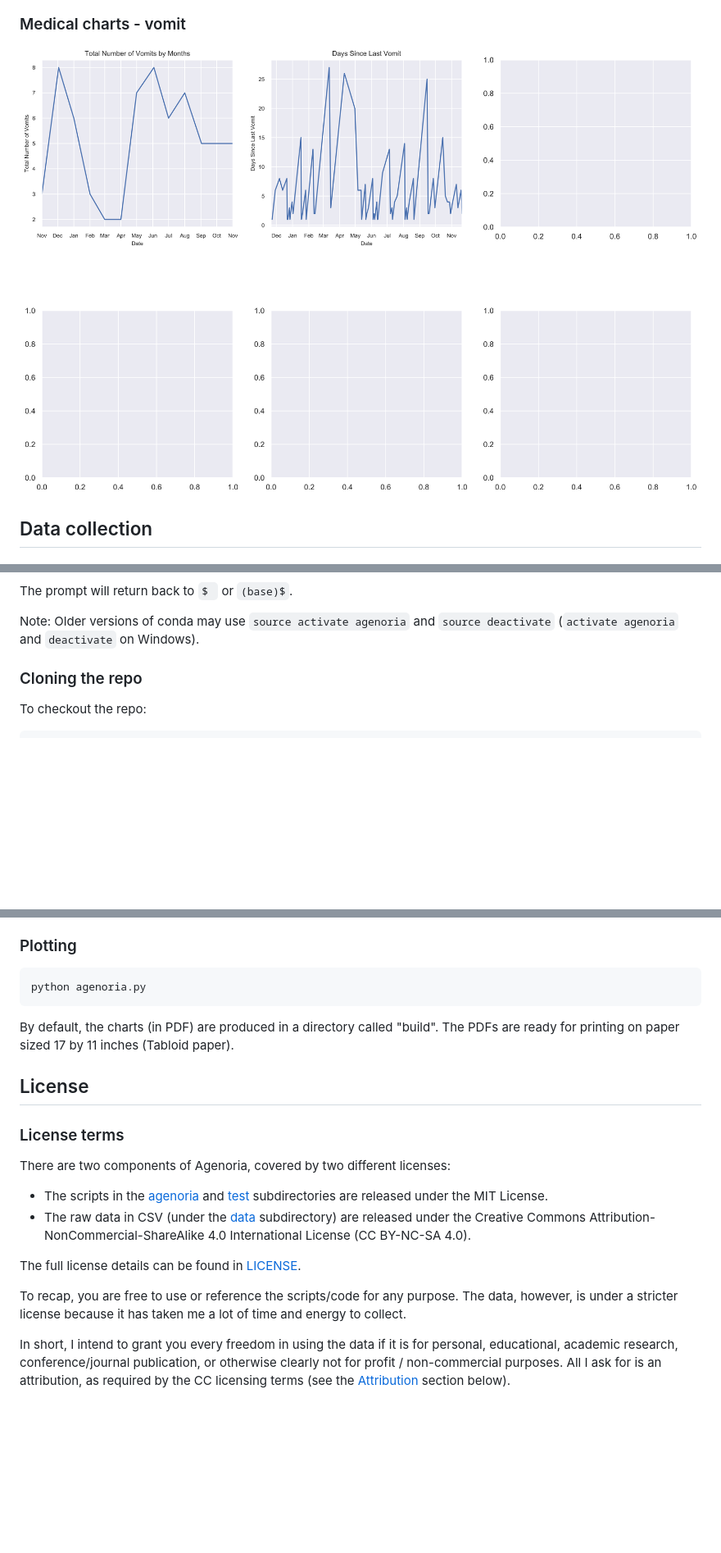
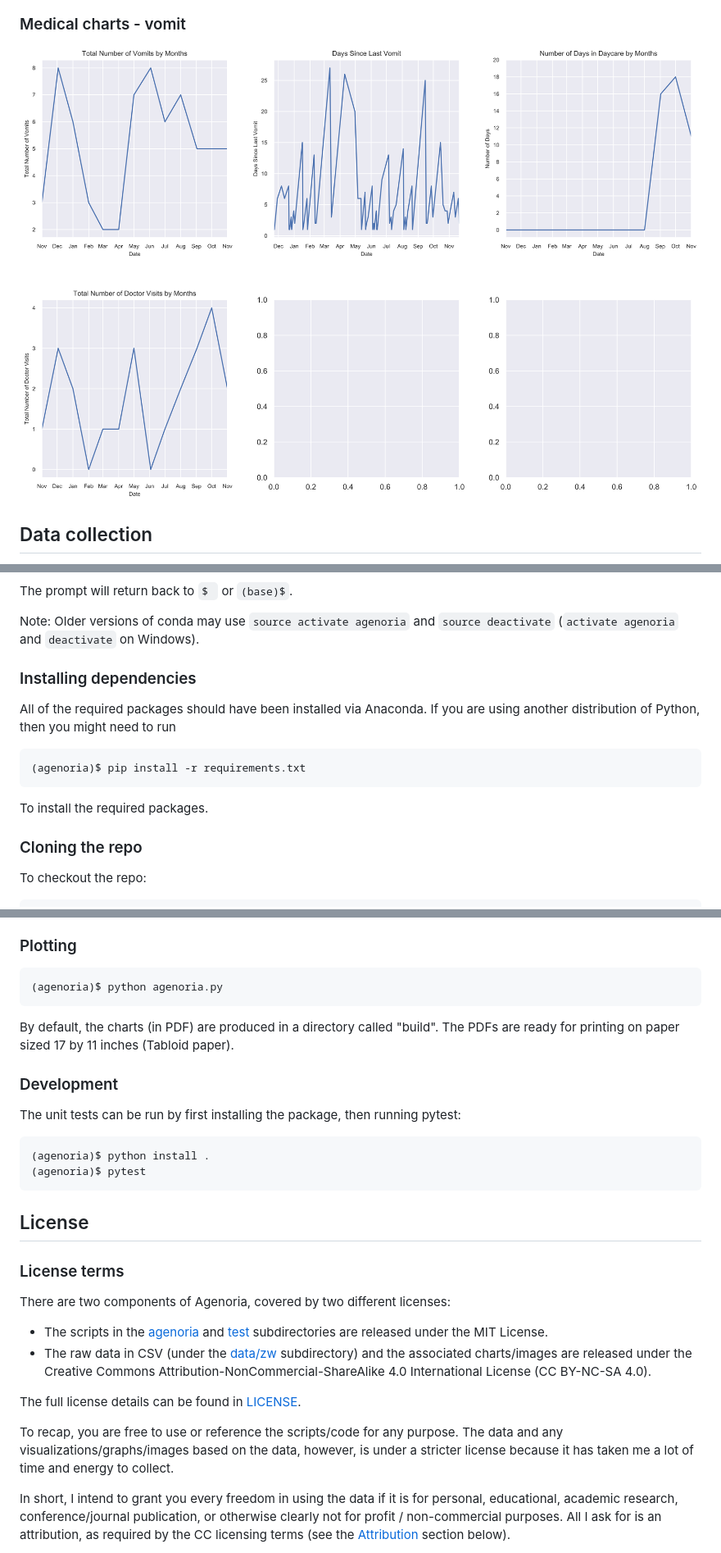
Before and after one commit to jiuguangw/Agenoria, a Markdown page: README.md, 3 parts joined by grey strips. Shown at 82% size. Drawn GitHub-style; pictures changed too: docs/medical.png; blank space fills up the shorter version.

Commit message:
Added new medical charts, updated data. Updated requirements.txt.

````diff
--- a/README.md
+++ b/README.md
@@ -147,6 +147,13 @@ The prompt will return back to `$ ` or `(base)$`.
 Note: Older versions of conda may use `source activate agenoria` and `source
 deactivate` (`activate agenoria` and `deactivate` on Windows).
 
+### Installing dependencies
+
+All of the required packages should have been installed via Anaconda. If you are using another distribution of Python, then you might need to run
+```bash
+(agenoria)$ pip install -r requirements.txt
+```
+To install the required packages.
 
 ### Cloning the repo
 
@@ -183,10 +190,17 @@ The columns of both the Glow and Hatch CSVs are sufficiently self explanatory. I
 
 ### Plotting
 ```bash
-python agenoria.py
+(agenoria)$ python agenoria.py
 ```
 
 By default, the charts (in PDF) are produced in a directory called "build". The PDFs are ready for printing on paper sized 17 by 11 inches (Tabloid paper).
+
+### Development
+The unit tests can be run by first installing the package, then running pytest:
+```bash
+(agenoria)$ python install .
+(agenoria)$ pytest
+```
 
 ## License
 
@@ -195,11 +209,11 @@ By default, the charts (in PDF) are produced in a directory called "build". The
 There are two components of Agenoria, covered by two different licenses:
 
 - The scripts in the [agenoria](agenoria) and [test](test) subdirectories are released under the MIT License.
-- The raw data in CSV (under the [data](data) subdirectory) are released under the Creative Commons Attribution-NonCommercial-ShareAlike 4.0 International License (CC BY-NC-SA 4.0).
+- The raw data in CSV (under the [data/zw](data/zw) subdirectory) and the associated charts/images are released under the Creative Commons Attribution-NonCommercial-ShareAlike 4.0 International License (CC BY-NC-SA 4.0).
 
 The full license details can be found in [LICENSE](LICENSE).
 
-To recap, you are free to use or reference the scripts/code for any purpose. The data, however, is under a stricter license because it has taken me a lot of time and energy to collect.
+To recap, you are free to use or reference the scripts/code for any purpose. The data and any visualizations/graphs/images based on the data, however, is under a stricter license because it has taken me a lot of time and energy to collect.
 
 In short, I intend to grant you every freedom in using the data if it is for personal, educational, academic research, conference/journal publication, or otherwise clearly not for profit / non-commercial purposes. All I ask for is an attribution, as required by the CC licensing terms (see the [Attribution](#Attribution) section below).
 
````
Also changed, not shown: other parts of README.md (+1 -1 lines), 3 other files.
